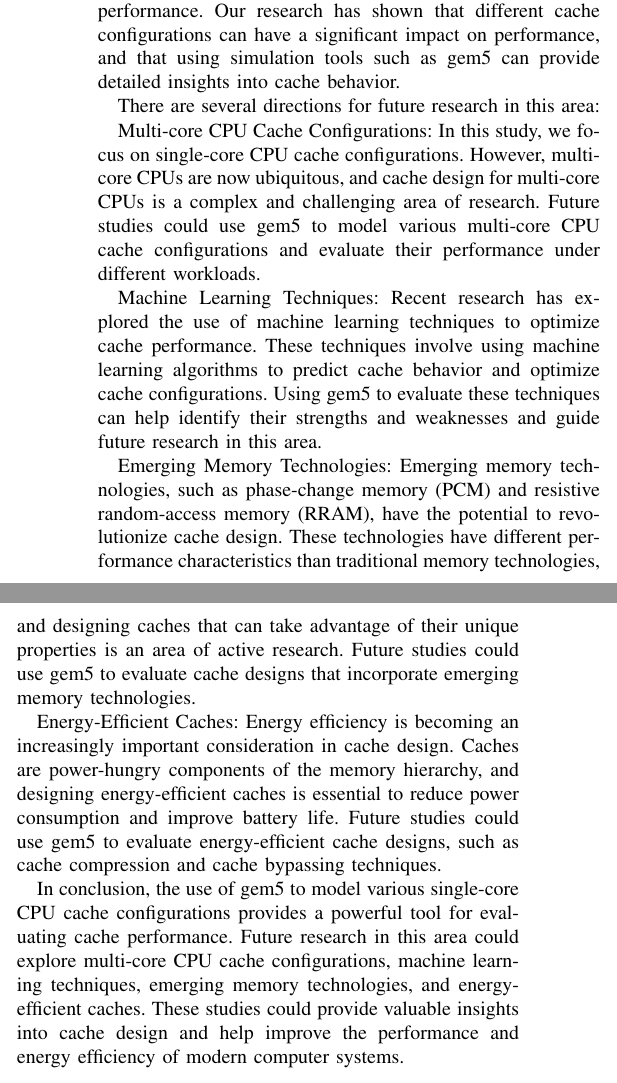
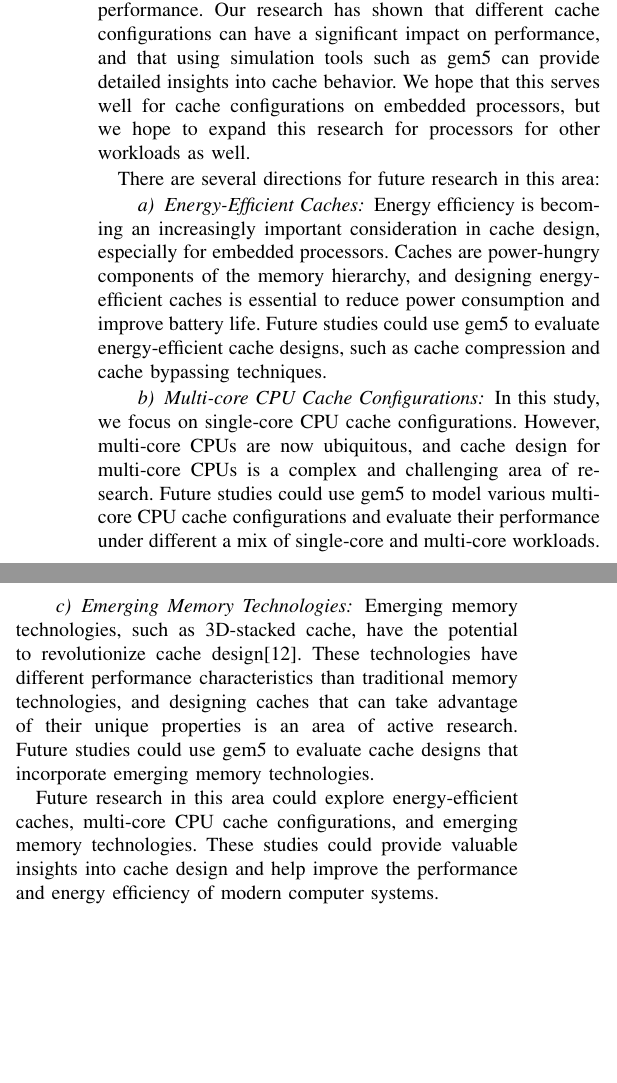
Before and after one commit to Casada94/gem5CachePaper, a LaTeX paper (gem5CachePaper.tex): two parts of the columns of page 7 of 12, joined at a grey line, cut so that both start at the same text, the shorter picture padded with empty space. Compiled offline with pdfLaTeX.

Commit message:
Improve Future Work

```diff
--- a/gem5CachePaper.tex
+++ b/gem5CachePaper.tex
@@ -275,19 +275,20 @@ A discrepancy is formed if we compare results to the results obtained by Ullah e
 There may be several possible explanations to these discrepancies. First, they both are simulations and they may have additional error due to any bugs in the simulation software itself. It is difficult to say which simulator is more accurate, so caution is advised for those wishing to reproduce. Furthermore, the environments these simulations are run are most likely different in many regards, including the versions of the benchmark itself. The different instruction set architectures simulated may also play a factor, as most SimpleScalar architectures are RISC-based while x86 is CISC.
 
 \section{Future Work}
-The use of gem5 to model various single-core CPU cache configurations provides a powerful tool for evaluating cache performance. Our research has shown that different cache configurations can have a significant impact on performance, and that using simulation tools such as gem5 can provide detailed insights into cache behavior.
+The use of gem5 to model various single-core CPU cache configurations provides a powerful tool for evaluating cache performance. Our research has shown that different cache configurations can have a significant impact on performance, and that using simulation tools such as gem5 can provide detailed insights into cache behavior. We hope that this serves well for cache configurations on embedded processors, but we hope to expand this research for processors for other workloads as well.
 
 There are several directions for future research in this area:
 
-Multi-core CPU Cache Configurations: In this study, we focus on single-core CPU cache configurations. However, multi-core CPUs are now ubiquitous, and cache design for multi-core CPUs is a complex and challenging area of research. Future studies could use gem5 to model various multi-core CPU cache configurations and evaluate their performance under different workloads.
+\paragraph{Energy-Efficient Caches} Energy efficiency is becoming an increasingly important consideration in cache design, especially for embedded processors. Caches are power-hungry components of the memory hierarchy, and designing energy-efficient caches is essential to reduce power consumption and improve battery life. Future studies could use gem5 to evaluate energy-efficient cache designs, such as cache compression and cache bypassing techniques.
 
-Machine Learning Techniques: Recent research has explored the use of machine learning techniques to optimize cache performance. These techniques involve using machine learning algorithms to predict cache behavior and optimize cache configurations. Using gem5 to evaluate these techniques can help identify their strengths and weaknesses and guide future research in this area.
+\paragraph{Multi-core CPU Cache Configurations} In this study, we focus on single-core CPU cache configurations. However, multi-core CPUs are now ubiquitous, and cache design for multi-core CPUs is a complex and challenging area of research. Future studies could use gem5 to model various multi-core CPU cache configurations and evaluate their performance under different a mix of single-core and multi-core workloads.
 
-Emerging Memory Technologies: Emerging memory technologies, such as phase-change memory (PCM) and resistive random-access memory (RRAM), have the potential to revolutionize cache design. These technologies have different performance characteristics than traditional memory technologies, and designing caches that can take advantage of their unique properties is an area of active research. Future studies could use gem5 to evaluate cache designs that incorporate emerging memory technologies.
+% TODO: Find a citation that this exists in literature
+%\paragraph{Machine Learning Techniques} Recent research has explored the use of machine learning techniques to optimize cache performance. These techniques involve using machine learning algorithms to predict cache behavior and optimize cache configurations. Using gem5 to evaluate these techniques can help identify their strengths and weaknesses and guide future research in this area.
 
-Energy-Efficient Caches: Energy efficiency is becoming an increasingly important consideration in cache design. Caches are power-hungry components of the memory hierarchy, and designing energy-efficient caches is essential to reduce power consumption and improve battery life. Future studies could use gem5 to evaluate energy-efficient cache designs, such as cache compression and cache bypassing techniques.
+\paragraph{Emerging Memory Technologies} Emerging memory technologies, such as 3D-stacked cache, have the potential to revolutionize cache design\cite{4556747}. These technologies have different performance characteristics than traditional memory technologies, and designing caches that can take advantage of their unique properties is an area of active research. Future studies could use gem5 to evaluate cache designs that incorporate emerging memory technologies.
 
-In conclusion, the use of gem5 to model various single-core CPU cache configurations provides a powerful tool for evaluating cache performance. Future research in this area could explore multi-core CPU cache configurations, machine learning techniques, emerging memory technologies, and energy-efficient caches. These studies could provide valuable insights into cache design and help improve the performance and energy efficiency of modern computer systems.
+Future research in this area could explore energy-efficient caches, multi-core CPU cache configurations, and emerging memory technologies. These studies could provide valuable insights into cache design and help improve the performance and energy efficiency of modern computer systems.
 
 \section{Conclusion}
 In this research, we have used the gem5 simulator to model various single-core CPU cache configurations and evaluated their performance using several benchmarks. We compared our results with those of a previous study that used the SimpleScalar simulator to evaluate cache performance. Our research aimed to contribute to the understanding of cache performance and design, as well as evaluate the effectiveness of different simulators in modeling cache behavior.
```
Also changed, not shown: additional.bib (+11 -0 lines).
